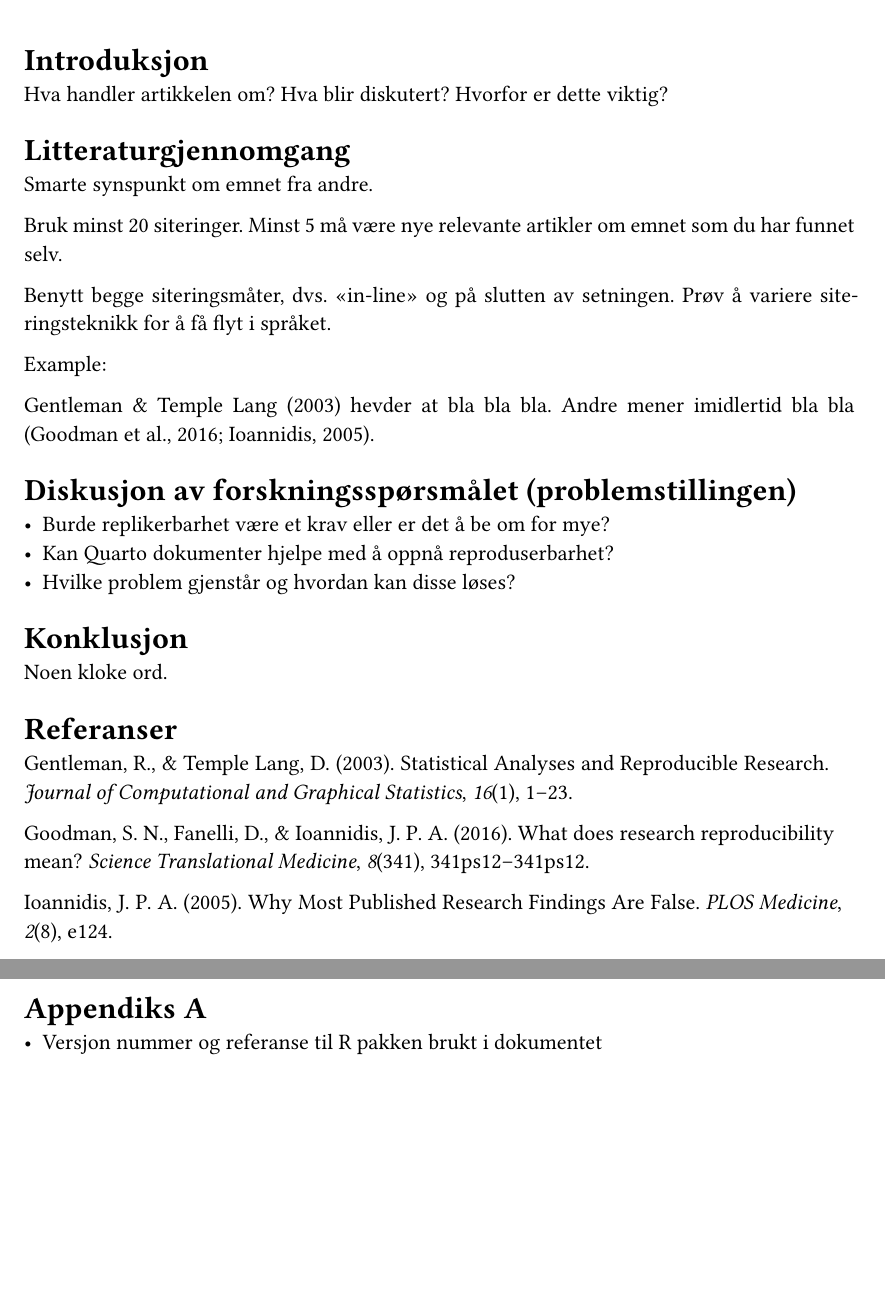
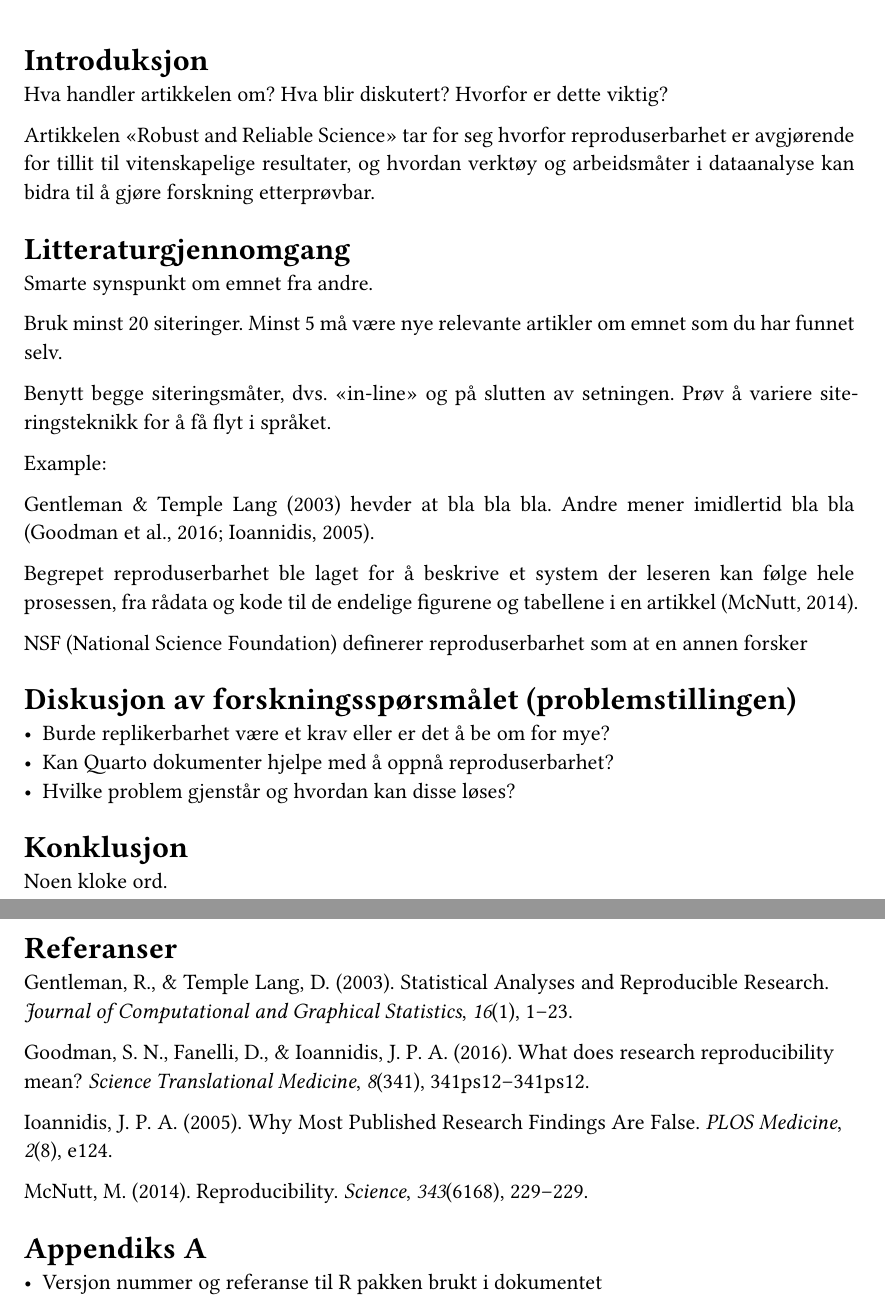
Before and after one commit to emamitrovic/msb105Ass1h26, a Quarto document (msb105Ass1h26.qmd): two parts of pages 1 and 2 of 2, joined at a grey line, cut so that both start at the same text, the shorter picture padded with empty space. The pictures show the output file msb105Ass1h26.pdf that the author committed with the source.

Commit message:
Ferdig med introduksjonen

```diff
--- a/msb105Ass1h26.qmd
+++ b/msb105Ass1h26.qmd
@@ -24,6 +24,8 @@ abstract: "Et kort sammendrag, en til to avsnitt."
 
 Hva handler artikkelen om? Hva blir diskutert? Hvorfor er dette viktig?
 
+Artikkelen "Robust and Reliable Science" tar for seg hvorfor reproduserbarhet er avgjørende for tillit til vitenskapelige resultater, og hvordan verktøy og arbeidsmåter i dataanalyse kan bidra til å gjøre forskning etterprøvbar.
+
 ## Litteraturgjennomgang
 
 Smarte synspunkt om emnet fra andre.
@@ -35,6 +37,10 @@ Benytt begge siteringsmåter, dvs. «in-line» og på slutten av setningen. Prø
 Example:
 
 @gentleman2003 hevder at bla bla bla. Andre mener imidlertid bla bla [@goodman2016b; @ioannidis2005b].
+
+Begrepet reproduserbarhet ble laget for å beskrive et system der leseren kan følge hele prosessen, fra rådata og kode til de endelige figurene og tabellene i en artikkel [@mcnutt2014].
+
+NSF (National Science Foundation) definerer reproduserbarhet som at en annen forsker
 
 ## Diskusjon av forskningsspørsmålet (problemstillingen)
 
```
Also changed, not shown: msb105Ass1h26.pdf.
